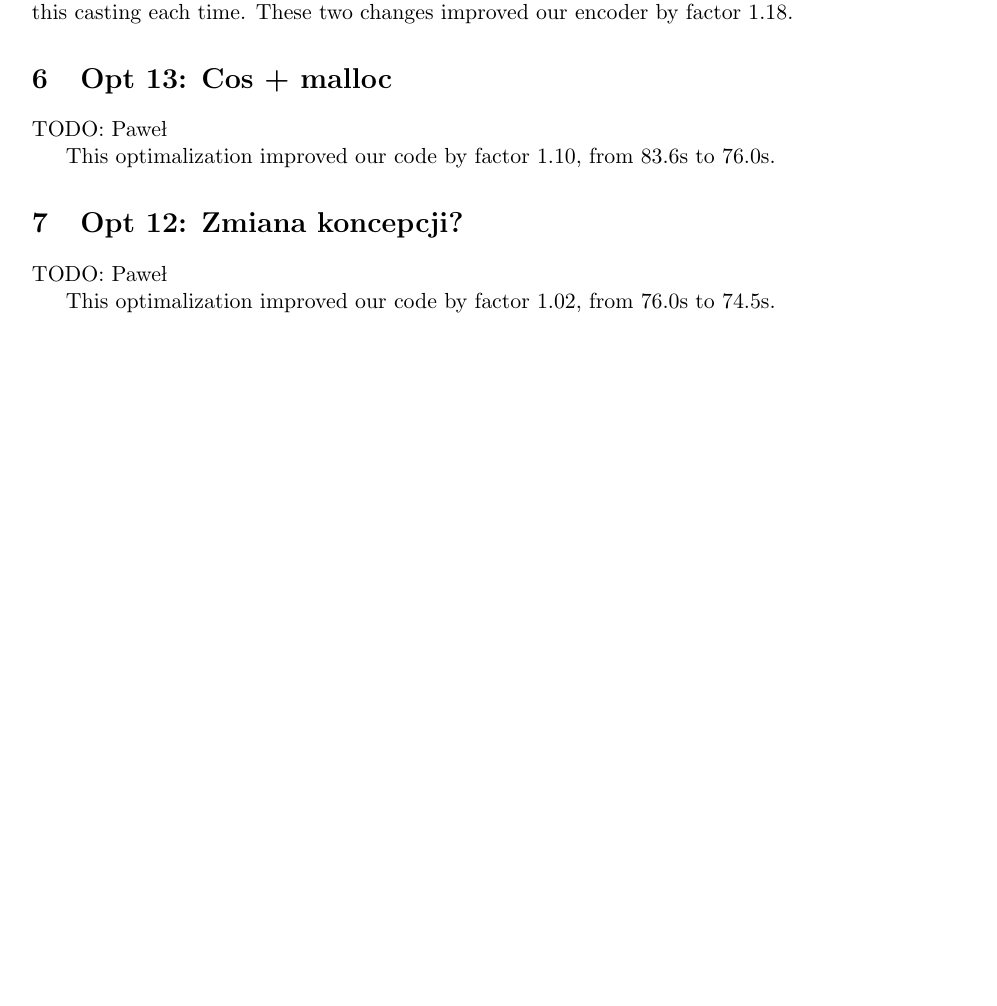
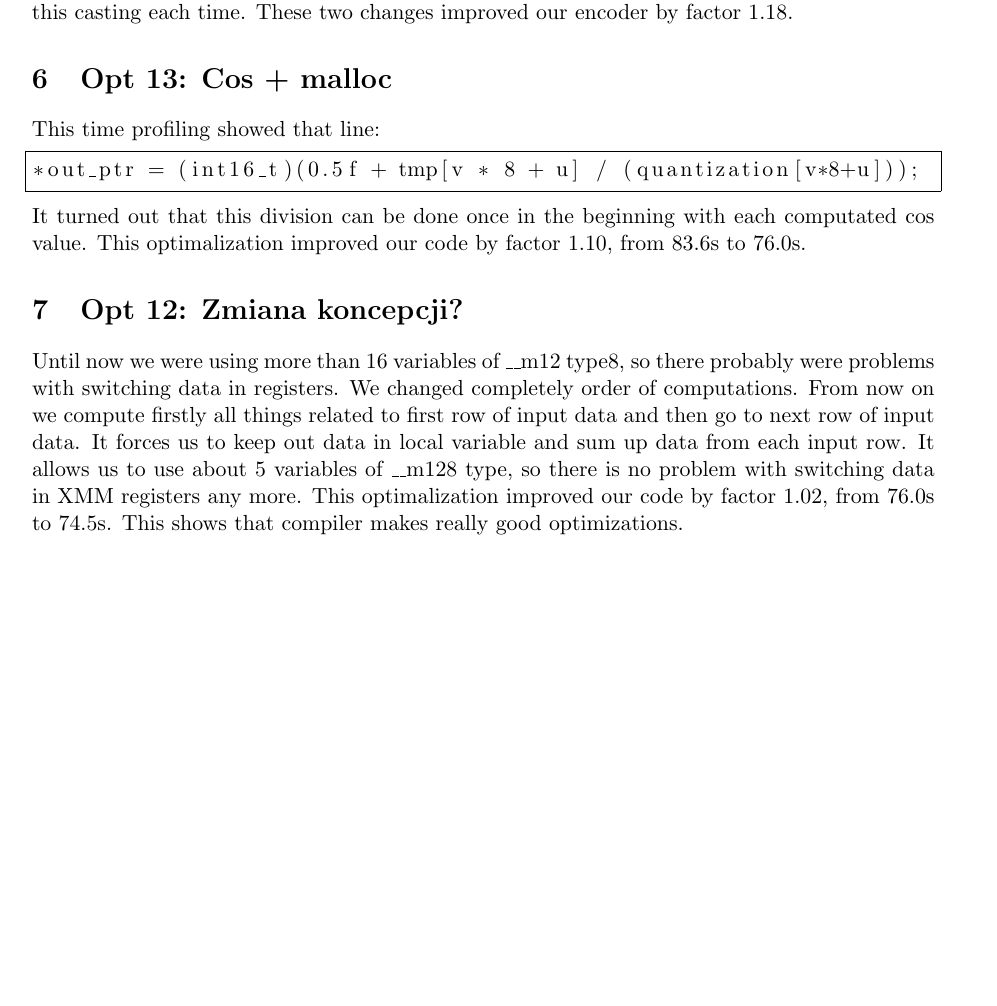
Before and after one commit to hetero/encoder1, a LaTeX document (report/report.tex): part of page 4 of 4, cut so that both start at the same text, the shorter picture padded with empty space. Compiled offline with pdfLaTeX.

Commit message:
raport od grubego

```diff
--- a/report/report.tex
+++ b/report/report.tex
@@ -148,14 +148,25 @@ in memory as a \texttt{float} array and avoid this casting each time.
 These two changes improved our encoder by factor 1.18.
 
 \section{Opt 13: Cos + malloc}
-TODO: Paweł
-
-This optimalization improved our code by factor 1.10, from 83.6s to 76.0s.
+This time profiling showed that line:
+\begin{lstlisting}
+*out_ptr = (int16_t)(0.5f + tmp[v * 8 + u] / (quantization[v*8+u]));
+\end{lstlisting}
+It turned out that this division can be done once in the beginning
+with each computated $\cos$ value. This optimalization improved
+our code by factor 1.10, from 83.6s to 76.0s.
 
 
 \section{Opt 12: Zmiana koncepcji?}
-TODO: Paweł
-
-This optimalization improved our code by factor 1.02, from 76.0s to 74.5s.
+Until now we were using more than 16 variables of \_\_m12 type8,
+so there probably were problems with switching data in registers.
+We changed completely order of computations. From now on we compute
+firstly all things related to first row of input data and then go
+to next row of input data. It forces us to keep out data in local
+variable and sum up data from each input row. It allows us to use
+about 5 variables of \_\_m128 type, so there is no problem with
+switching data in XMM registers any more. This optimalization
+improved our code by factor 1.02, from 76.0s to 74.5s. This shows
+that compiler makes really good optimizations.
 
 \end{document}
```
